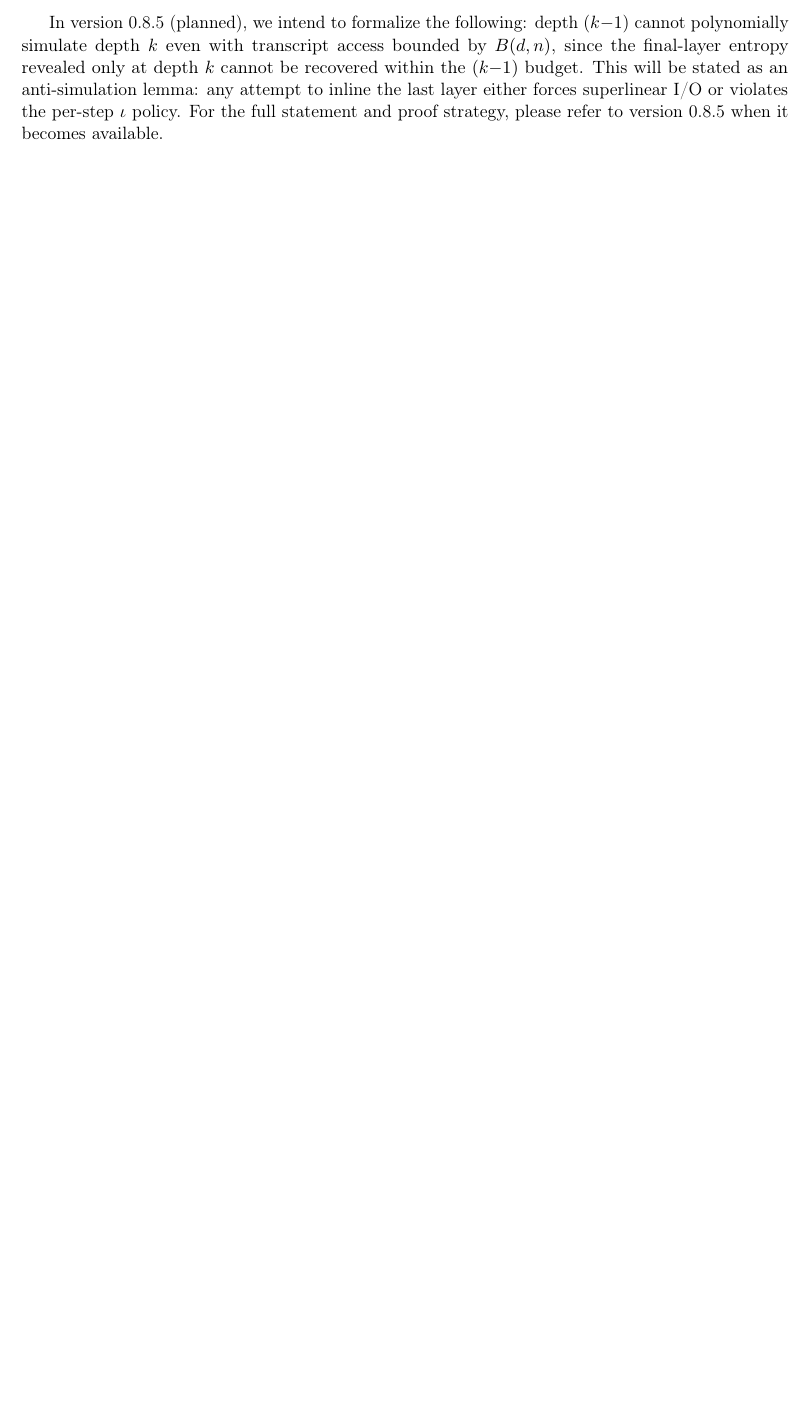
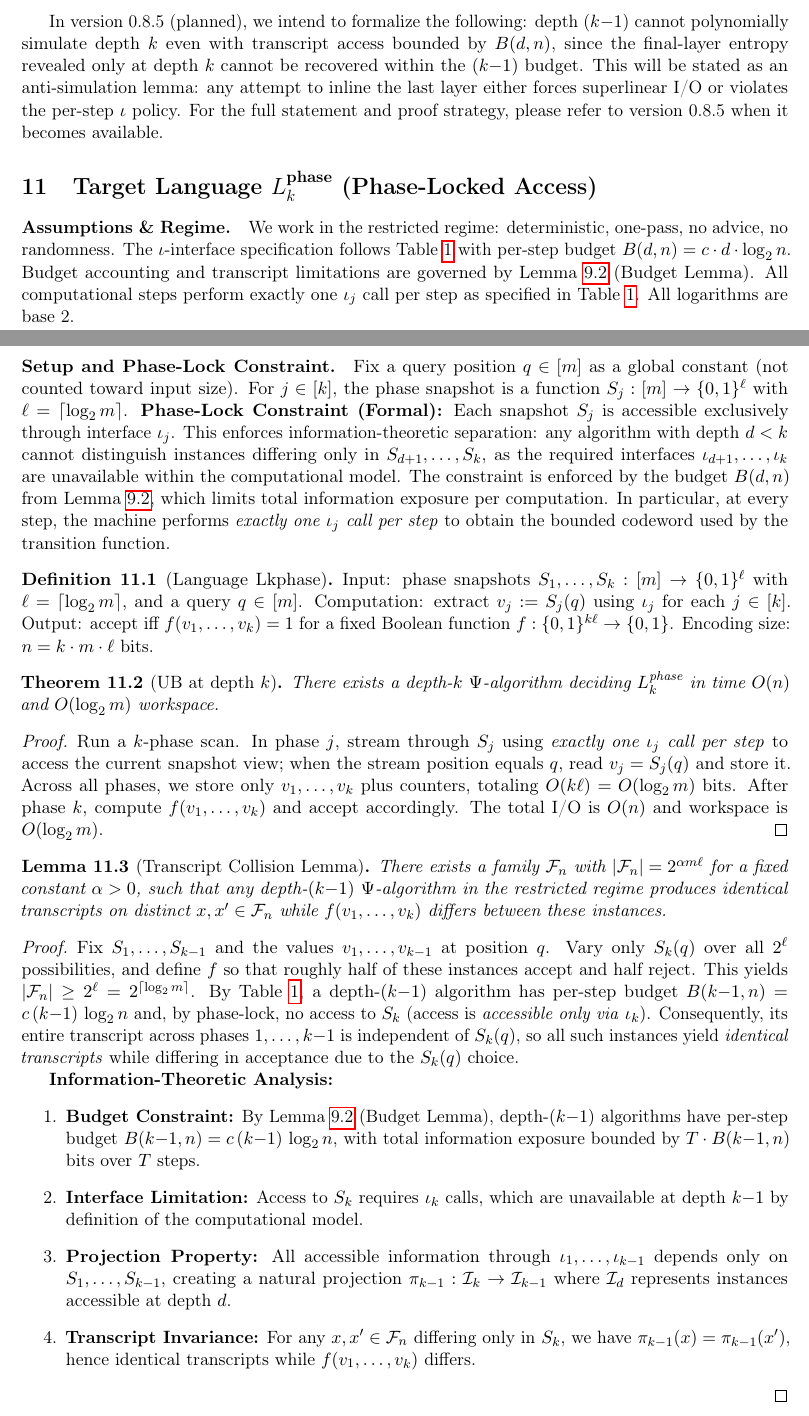
Before and after one commit to Acloyer/Psi-TM, a LaTeX paper (main.tex, which reads psi-tm-08-4-lkphase-phase-access.tex): part of page 17 of 51 before the commit and two parts of pages 17 and 18 of 54 after it, the two joined at a grey line, cut so that both start at the same text, the shorter picture padded with empty space. Compiled offline with pdfLaTeX.

Commit message:
v0.8.4: L_k^{phase} - Phase-lock mechanism with UB/LB formalization and enhanced figure captions
- Implemented full L_k^{phase} construction: k phases, S_j(x) accessible only via ι_j; without ι_k all transcripts coincide.
- Added formal lemma for “transcripts coincide without ι_k” and repeated UB/LB proofs in restricted regime.
- Created phase-lock transcript visualization (left: phase access, right: transcript collision).
- Enhanced figure captions for standalone readability and research impact.
- Updated README.md with figure interpretation and core insight.
- Added Jupyter notebooks (pointer-chase + phase-lock analysis) with detailed commentary and plot generation.
- Included Lean skeleton for L_k^{phase} transcript structure.
- Updated Makefile and main.tex to integrate new figures and proofs.

```diff
--- a/main.tex
+++ b/main.tex
@@ -50,7 +50,7 @@
 \newtheorem{remark}[theorem]{Remark}
 
 % Convenience macros
-\newcommand{\PSi}{\Psi}
+\newcommand{\PSi}{\ensuremath{\Psi}}
 \newcommand{\iotaK}{\iota_k}
 \newcommand{\PsiPk}{\PSi\text{-}P_k}
 \newcommand{\PsiNPk}{\PSi\text{-}NP_k}
--- /dev/null
+++ b/psi-tm-08-4-lkphase-phase-access.tex
@@ -0,0 +1,43 @@
+\section{Target Language \texorpdfstring{$L_k^{\text{phase}}$}{Lkphase} (Phase-Locked Access)}
+\label{Lkphase:sec}
+
+\paragraph{Assumptions \& Regime.}
+We work in the restricted regime: deterministic, one-pass, no advice, no randomness. The $\iota$-interface specification follows Table~\ref{tab:iota-spec} with per-step budget $B(d,n) = c \cdot d \cdot \log n$. Budget accounting and transcript limitations are governed by Lemma~\ref{lem:budget} (Budget Lemma). All computational steps perform exactly one $\iota_j$ call per step as specified in Table~\ref{tab:iota-spec}. All logarithms are base 2.
+
+\paragraph{Setup and Phase-Lock Constraint.}
+Fix a query position $q\in[m]$ as a global constant (not counted toward input size). For $j\in[k]$, the phase snapshot is a function $S_j:[m]\to\{0,1\}^{\ell}$ with $\ell=\lceil\log m\rceil$. \textbf{Phase-Lock Constraint (Formal):} Each snapshot $S_j$ is accessible exclusively through interface $\iota_j$. This enforces information-theoretic separation: any algorithm with depth $d<k$ cannot distinguish instances differing only in $S_{d+1},\ldots,S_k$, as the required interfaces $\iota_{d+1},\ldots,\iota_k$ are unavailable within the computational model. The constraint is enforced by the budget $B(d,n)$ from Lemma~\ref{lem:budget}, which limits total information exposure per computation. In particular, at every step, the machine performs \emph{exactly one $\iota_j$ call per step} to obtain the bounded codeword used by the transition function.
+
+\begin{definition}[Language Lkphase]
+\label{Lkphase:def:language}
+Input: phase snapshots $S_1,\ldots,S_k:[m]\to\{0,1\}^{\ell}$ with $\ell=\lceil\log m\rceil$, and a query $q\in[m]$. Computation: extract $v_j:=S_j(q)$ using $\iota_j$ for each $j\in[k]$. Output: accept iff $f(v_1,\ldots,v_k)=1$ for a fixed Boolean function $f:\{0,1\}^{k\ell}\to\{0,1\}$. Encoding size: $n=k\cdot m\cdot \ell$ bits.
+\end{definition}
+
+\begin{theorem}[UB at depth $k$]
+\label{Lkphase:thm:UB}
+There exists a depth-$k$ $\Psi$-algorithm deciding $L_k^{\text{phase}}$ in time $O(n)$ and $O(\log m)$ workspace.
+\end{theorem}
+
+\begin{proof}
+Run a $k$-phase scan. In phase $j$, stream through $S_j$ using \emph{exactly one $\iota_j$ call per step} to access the current snapshot view; when the stream position equals $q$, read $v_j=S_j(q)$ and store it. Across all phases, we store only $v_1,\ldots,v_k$ plus counters, totaling $O(k\ell)=O(\log m)$ bits. After phase $k$, compute $f(v_1,\ldots,v_k)$ and accept accordingly. The total I/O is $O(n)$ and workspace is $O(\log m)$.
+\end{proof}
+
+\begin{lemma}[Transcript Collision Lemma]
+\label{Lkphase:lem:transcript-collision}
+There exists a family $\mathcal{F}_n$ with $\lvert\mathcal{F}_n\rvert=2^{\alpha m\ell}$ for a fixed constant $\alpha>0$, such that any depth-$(k{-}1)$ $\Psi$-algorithm in the restricted regime produces identical transcripts on distinct $x,x'\in\mathcal{F}_n$ while $f(v_1,\ldots,v_k)$ differs between these instances.
+\end{lemma}
+
+\begin{proof}
+Fix $S_1,\ldots,S_{k-1}$ and the values $v_1,\ldots,v_{k-1}$ at position $q$. Vary only $S_k(q)$ over all $2^{\ell}$ possibilities, and define $f$ so that roughly half of these instances accept and half reject. This yields $\lvert\mathcal{F}_n\rvert\ge 2^{\ell}=2^{\lceil\log m\rceil}$. By Table~\ref{tab:iota-spec}, a depth-$(k{-}1)$ algorithm has per-step budget $B(k{-}1,n)=c\,(k{-}1)\,\log n$ and, by phase-lock, no access to $S_k$ (access is \emph{accessible only via} $\iota_k$). Consequently, its entire transcript across phases $1,\ldots,k{-}1$ is independent of $S_k(q)$, so all such instances yield \emph{identical transcripts} while differing in acceptance due to the $S_k(q)$ choice.
+
+\textbf{Information-Theoretic Analysis:}
+\begin{enumerate}
+\item \textbf{Budget Constraint:} By Lemma~\ref{lem:budget} (Budget Lemma), depth-$(k{-}1)$ algorithms have per-step budget $B(k{-}1,n) = c\,(k{-}1)\,\log n$, with total information exposure bounded by $T \cdot B(k{-}1,n)$ bits over $T$ steps.
+\item \textbf{Interface Limitation:} Access to $S_k$ requires $\iota_k$ calls, which are unavailable at depth $k{-}1$ by definition of the computational model.
+\item \textbf{Projection Property:} All accessible information through $\iota_1,\ldots,\iota_{k-1}$ depends only on $S_1,\ldots,S_{k-1}$, creating a natural projection $\pi_{k-1}:\mathcal{I}_k\to\mathcal{I}_{k-1}$ where $\mathcal{I}_d$ represents instances accessible at depth $d$.
+\item \textbf{Transcript Invariance:} For any $x,x'\in\mathcal{F}_n$ differing only in $S_k$, we have $\pi_{k-1}(x)=\pi_{k-1}(x')$, hence identical transcripts while $f(v_1,\ldots,v_k)$ differs.
+\end{enumerate}
+\end{proof}
+
+\begin{theorem}[LB at depth $k{-}1$]
+\label{Lkphase:thm:LB}
+Any depth-$(k{-}1)$ $\Psi$-algorithm deciding $L_k^{\text{phase}}$ in the restricted regime requires
```
Also changed, not shown: psi-tm-08-3-lk-pointer-chase.tex (+3 -3 lines), Makefile, README.md, fig/lkphase_transcript.png (added), notebooks/fig/lkphase_transcript.png (added), paper/fig/lk_logM.png (added), main.tex (1 more changed lines), psi-tm-08-4-lkphase-phase-access.tex (40 more changed lines), 3 other files.
